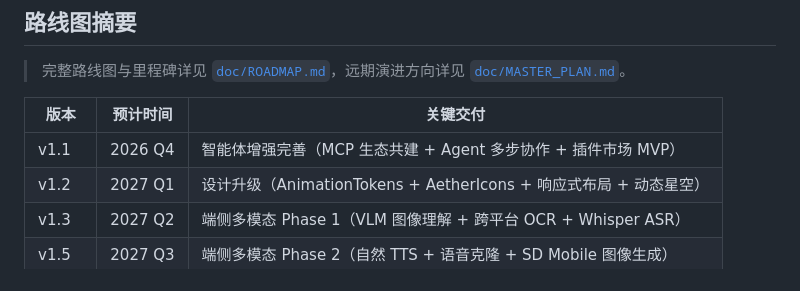
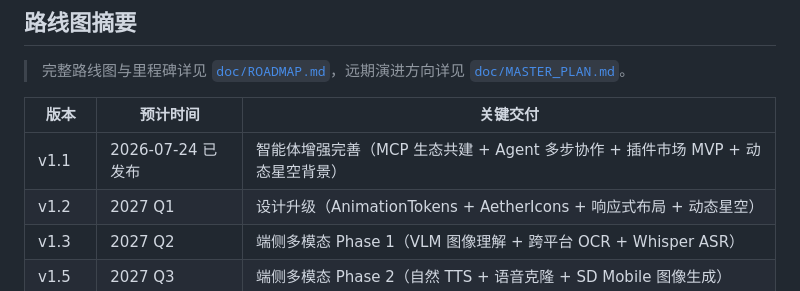
Before and after one commit to luosicx/Aether, a Markdown page: README.md, the part around the change. Rendered like a GitHub page.

Commit message:
chore(release): v1.1.0 版本元数据更新 (#32)
- CHANGELOG.md: 将 v1.1 从 [Unreleased] 移至 [1.1.0] - 2026-07-24
- README.md: 路线图摘要 v1.1 标记为已发布

Co-authored-by: luosichen <97505288+luosichen@users.noreply.github.com>

```diff
--- a/README.md
+++ b/README.md
@@ -125,7 +125,7 @@ AetherUITests/              # UI 测试（7 文件 / 30 用例）
 
 | 版本 | 预计时间 | 关键交付 |
 |------|----------|----------|
-| v1.1 | 2026 Q4 | 智能体增强完善（MCP 生态共建 + Agent 多步协作 + 插件市场 MVP） |
+| v1.1 | 2026-07-24 已发布 | 智能体增强完善（MCP 生态共建 + Agent 多步协作 + 插件市场 MVP + 动态星空背景） |
 | v1.2 | 2027 Q1 | 设计升级（AnimationTokens + AetherIcons + 响应式布局 + 动态星空） |
 | v1.3 | 2027 Q2 | 端侧多模态 Phase 1（VLM 图像理解 + 跨平台 OCR + Whisper ASR） |
 | v1.5 | 2027 Q3 | 端侧多模态 Phase 2（自然 TTS + 语音克隆 + SD Mobile 图像生成） |
```
Also changed, not shown: doc/CHANGELOG.md (+2 -0 lines).
